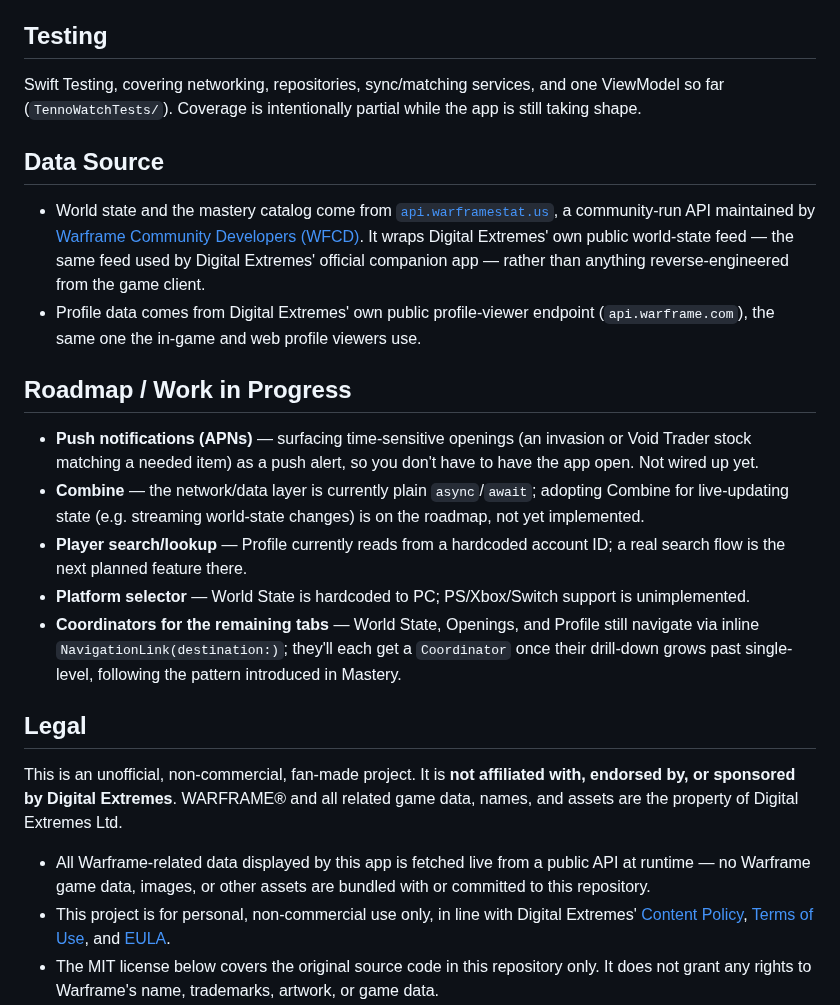
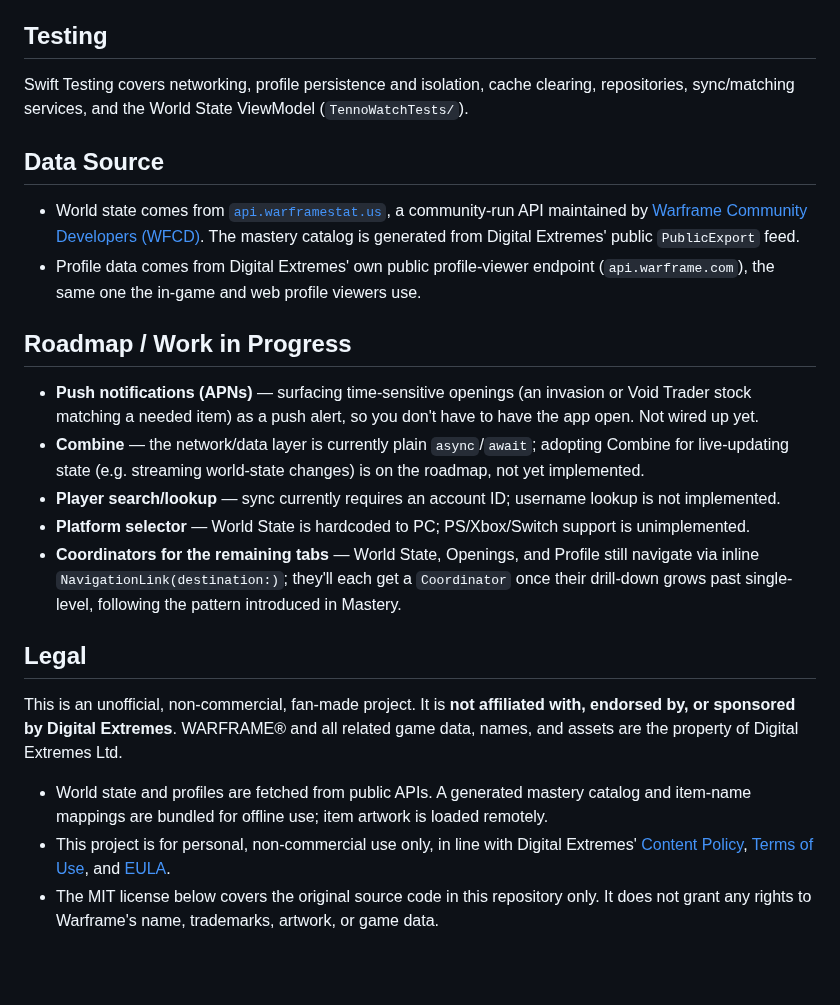
Before and after one commit to briznichenko/TennoWatch, a Markdown page: README.md, the part around one of its changes. GitHub-like rendering; blank space fills up the shorter version.

```diff
--- a/README.md
+++ b/README.md
@@ -78,18 +78,18 @@ Cross-cutting:
 
 ## Testing
 
-Swift Testing, covering networking, repositories, sync/matching services, and one ViewModel so far (`TennoWatchTests/`). Coverage is intentionally partial while the app is still taking shape.
+Swift Testing covers networking, profile persistence and isolation, cache clearing, repositories, sync/matching services, and the World State ViewModel (`TennoWatchTests/`).
 
 ## Data Source
 
-- World state and the mastery catalog come from [`api.warframestat.us`](https://docs.warframestat.us/), a community-run API maintained by [Warframe Community Developers (WFCD)](https://github.com/WFCD). It wraps Digital Extremes' own public world-state feed — the same feed used by Digital Extremes' official companion app — rather than anything reverse-engineered from the game client.
+- World state comes from [`api.warframestat.us`](https://docs.warframestat.us/), a community-run API maintained by [Warframe Community Developers (WFCD)](https://github.com/WFCD). The mastery catalog is generated from Digital Extremes' public `PublicExport` feed.
 - Profile data comes from Digital Extremes' own public profile-viewer endpoint (`api.warframe.com`), the same one the in-game and web profile viewers use.
 
 ## Roadmap / Work in Progress
 
 - **Push notifications (APNs)** — surfacing time-sensitive openings (an invasion or Void Trader stock matching a needed item) as a push alert, so you don't have to have the app open. Not wired up yet.
 - **Combine** — the network/data layer is currently plain `async`/`await`; adopting Combine for live-updating state (e.g. streaming world-state changes) is on the roadmap, not yet implemented.
-- **Player search/lookup** — Profile currently reads from a hardcoded account ID; a real search flow is the next planned feature there.
+- **Player search/lookup** — sync currently requires an account ID; username lookup is not implemented.
 - **Platform selector** — World State is hardcoded to PC; PS/Xbox/Switch support is unimplemented.
 - **Coordinators for the remaining tabs** — World State, Openings, and Profile still navigate via inline `NavigationLink(destination:)`; they'll each get a `Coordinator` once their drill-down grows past single-level, following the pattern introduced in Mastery.
 
@@ -97,7 +97,7 @@ Swift Testing, covering networking, repositories, sync/matching services, and on
 
 This is an unofficial, non-commercial, fan-made project. It is **not affiliated with, endorsed by, or sponsored by Digital Extremes**. WARFRAME® and all related game data, names, and assets are the property of Digital Extremes Ltd.
 
-- All Warframe-related data displayed by this app is fetched live from a public API at runtime — no Warframe game data, images, or other assets are bundled with or committed to this repository.
+- World state and profiles are fetched from public APIs. A generated mastery catalog and item-name mappings are bundled for offline use; item artwork is loaded remotely.
 - This project is for personal, non-commercial use only, in line with Digital Extremes' [Content Policy](https://www.warframe.com/en/contentpolicy), [Terms of Use](https://www.warframe.com/en/terms), and [EULA](https://www.warframe.com/en/eula-us).
 - The MIT license below covers the original source code in this repository only. It does not grant any rights to Warframe's name, trademarks, artwork, or game data.
 
```
Also changed, not shown: other parts of README.md (+4 -4 lines), Screenshots/mastery.png, Screenshots/openings.png, Screenshots/profile.png, Screenshots/settings.png, Screenshots/world_state.png.
